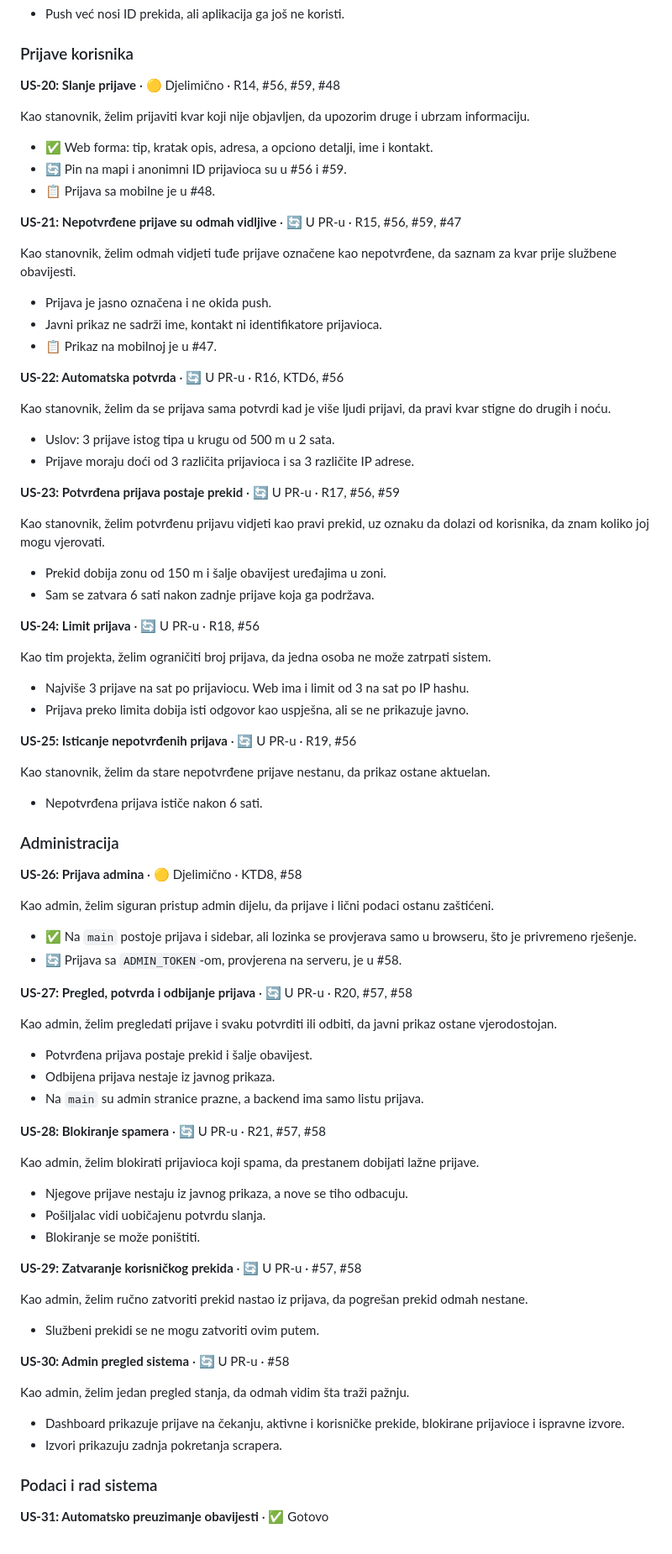
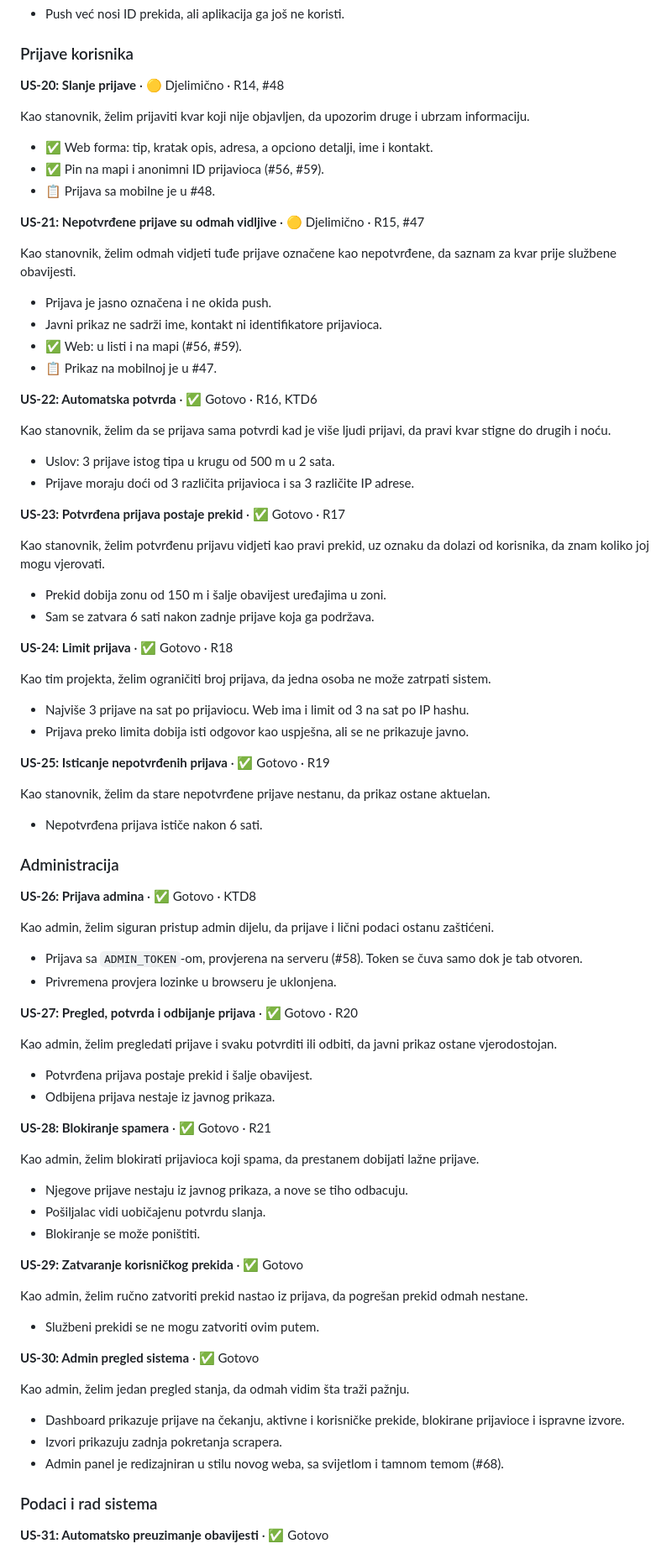
Before and after one commit to husrep7/ServisneInfo, a Markdown page: docs/USER_STORIES.md, the part around one of its changes. Shown at 84% size. Drawn GitHub-style.

```diff
--- a/docs/USER_STORIES.md
+++ b/docs/USER_STORIES.md
@@ -174,44 +175,45 @@ Kao korisnik, želim da me tap na obavijest odvede na detalje prekida, da odmah
 
 ### Prijave korisnika
 
-**US-20: Slanje prijave** · 🟡 Djelimično · R14, #56, #59, #48
+**US-20: Slanje prijave** · 🟡 Djelimično · R14, #48
 
 Kao stanovnik, želim prijaviti kvar koji nije objavljen, da upozorim druge i ubrzam informaciju.
 
 - ✅ Web forma: tip, kratak opis, adresa, a opciono detalji, ime i kontakt.
-- 🔄 Pin na mapi i anonimni ID prijavioca su u #56 i #59.
+- ✅ Pin na mapi i anonimni ID prijavioca (#56, #59).
 - 📋 Prijava sa mobilne je u #48.
 
-**US-21: Nepotvrđene prijave su odmah vidljive** · 🔄 U PR-u · R15, #56, #59, #47
+**US-21: Nepotvrđene prijave su odmah vidljive** · 🟡 Djelimično · R15, #47
 
 Kao stanovnik, želim odmah vidjeti tuđe prijave označene kao nepotvrđene, da saznam za kvar prije službene obavijesti.
 
 - Prijava je jasno označena i ne okida push.
 - Javni prikaz ne sadrži ime, kontakt ni identifikatore prijavioca.
+- ✅ Web: u listi i na mapi (#56, #59).
 - 📋 Prikaz na mobilnoj je u #47.
 
-**US-22: Automatska potvrda** · 🔄 U PR-u · R16, KTD6, #56
+**US-22: Automatska potvrda** · ✅ Gotovo · R16, KTD6
 
 Kao stanovnik, želim da se prijava sama potvrdi kad je više ljudi prijavi, da pravi kvar stigne do drugih i noću.
 
 - Uslov: 3 prijave istog tipa u krugu od 500 m u 2 sata.
 - Prijave moraju doći od 3 različita prijavioca i sa 3 različite IP adrese.
 
-**US-23: Potvrđena prijava postaje prekid** · 🔄 U PR-u · R17, #56, #59
+**US-23: Potvrđena prijava postaje prekid** · ✅ Gotovo · R17
 
 Kao stanovnik, želim potvrđenu prijavu vidjeti kao pravi prekid, uz oznaku da dolazi od korisnika, da znam koliko joj mogu vjerovati.
 
 - Prekid dobija zonu od 150 m i šalje obavijest uređajima u zoni.
 - Sam se zatvara 6 sati nakon zadnje prijave koja ga podržava.
 
-**US-24: Limit prijava** · 🔄 U PR-u · R18, #56
+**US-24: Limit prijava** · ✅ Gotovo · R18
 
 Kao tim projekta, želim ograničiti broj prijava, da jedna osoba ne može zatrpati sistem.
 
 - Najviše 3 prijave na sat po prijaviocu. Web ima i limit od 3 na sat po IP hashu.
 - Prijava preko limita dobija isti odgovor kao uspješna, ali se ne prikazuje javno.
 
-**US-25: Isticanje nepotvrđenih prijava** · 🔄 U PR-u · R19, #56
+**US-25: Isticanje nepotvrđenih prijava** · ✅ Gotovo · R19
 
 Kao stanovnik, želim da stare nepotvrđene prijave nestanu, da prikaz ostane aktuelan.
 
@@ -219,22 +221,21 @@ Kao stanovnik, želim da stare nepotvrđene prijave nestanu, da prikaz ostane ak
 
 ### Administracija
 
-**US-26: Prijava admina** · 🟡 Djelimično · KTD8, #58
+**US-26: Prijava admina** · ✅ Gotovo · KTD8
 
 Kao admin, želim siguran pristup admin dijelu, da prijave i lični podaci ostanu zaštićeni.
 
-- ✅ Na `main` postoje prijava i sidebar, ali lozinka se provjerava samo u browseru, što je privremeno rješenje.
-- 🔄 Prijava sa `ADMIN_TOKEN`-om, provjerena na serveru, je u #58.
+- Prijava sa `ADMIN_TOKEN`-om, provjerena na serveru (#58). Token se čuva samo dok je tab otvoren.
+- Privremena provjera lozinke u browseru je uklonjena.
 
-**US-27: Pregled, potvrda i odbijanje prijava** · 🔄 U PR-u · R20, #57, #58
+**US-27: Pregled, potvrda i odbijanje prijava** · ✅ Gotovo · R20
 
 Kao admin, želim pregledati prijave i svaku potvrditi ili odbiti, da javni prikaz ostane vjerodostojan.
 
 - Potvrđena prijava postaje prekid i šalje obavijest.
 - Odbijena prijava nestaje iz javnog prikaza.
-- Na `main` su admin stranice prazne, a backend ima samo listu prijava.
 
-**US-28: Blokiranje spamera** · 🔄 U PR-u · R21, #57, #58
+**US-28: Blokiranje spamera** · ✅ Gotovo · R21
 
 Kao admin, želim blokirati prijavioca koji spama, da prestanem dobijati lažne prijave.
 
@@ -242,18 +243,19 @@ Kao admin, želim blokirati prijavioca koji spama, da prestanem dobijati lažne
 - Pošiljalac vidi uobičajenu potvrdu slanja.
 - Blokiranje se može poništiti.
 
-**US-29: Zatvaranje korisničkog prekida** · 🔄 U PR-u · #57, #58
+**US-29: Zatvaranje korisničkog prekida** · ✅ Gotovo
 
 Kao admin, želim ručno zatvoriti prekid nastao iz prijava, da pogrešan prekid odmah nestane.
 
 - Službeni prekidi se ne mogu zatvoriti ovim putem.
 
-**US-30: Admin pregled sistema** · 🔄 U PR-u · #58
+**US-30: Admin pregled sistema** · ✅ Gotovo
 
 Kao admin, želim jedan pregled stanja, da odmah vidim šta traži pažnju.
 
 - Dashboard prikazuje prijave na čekanju, aktivne i korisničke prekide, blokirane prijavioce i ispravne izvore.
 - Izvori prikazuju zadnja pokretanja scrapera.
+- Admin panel je redizajniran u stilu novog weba, sa svijetlom i tamnom temom (#68).
 
 ### Podaci i rad sistema
 
```
Also changed, not shown: other parts of docs/USER_STORIES.md (+99 -55 lines).
